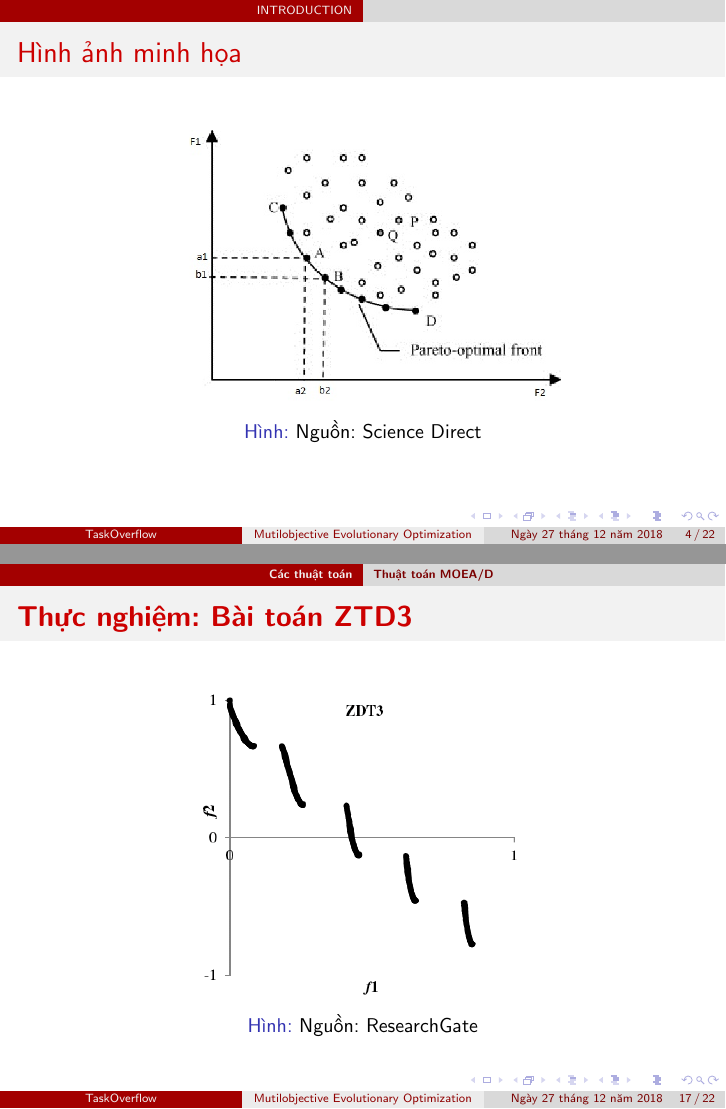
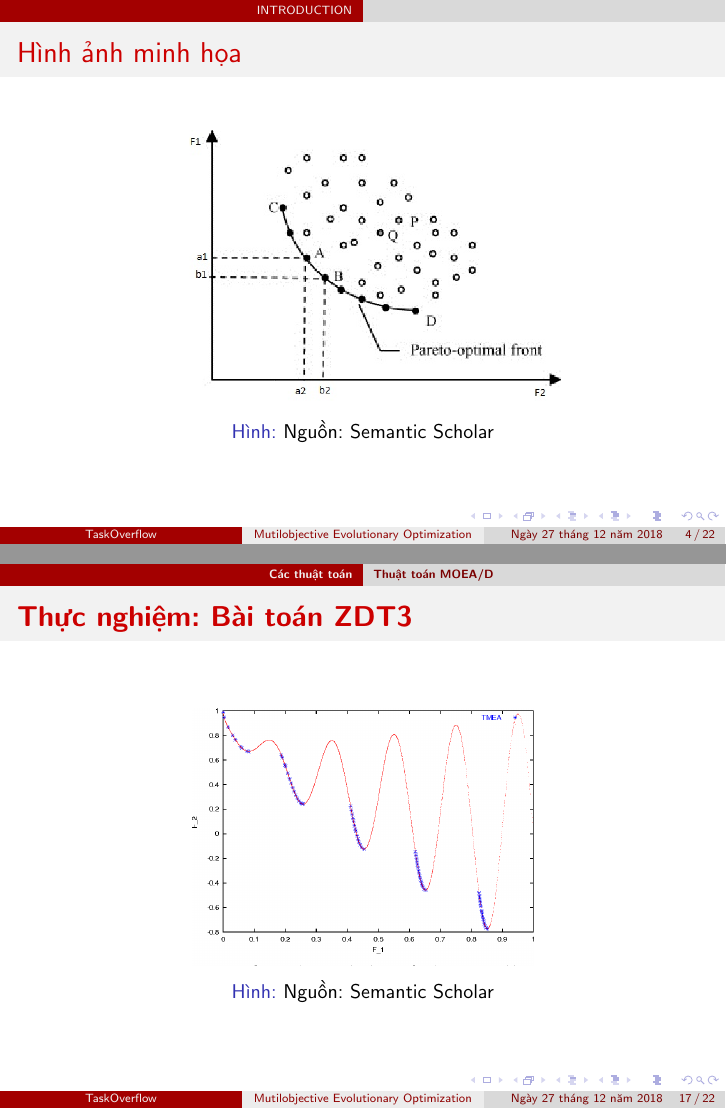
Before and after one commit to ngocgiang99/Slide-Toan-Roi-Rac, LaTeX slides (Beamer.tex): pages 6 and 31 of 48, joined at a grey line. Compiled offline with pdfLaTeX.

Commit message:
Changed image

```diff
--- a/Beamer.tex
+++ b/Beamer.tex
@@ -50,7 +50,7 @@
     \begin{frame}{Hình ảnh minh họa}
         \begin{figure}
         \includegraphics[scale = 0.6]{paretofront.jpg}
-        \caption{Nguồn: Science Direct}
+        \caption{Nguồn: Semantic Scholar}
         \end{figure}
     \end{frame}
     \begin{frame}{Các định nghĩa cơ bản}
@@ -202,7 +202,7 @@
 %%------------------------------------------------------------------
 
     \begin{frame}
-    \frametitle{\textbf{Thực nghiệm: Bài toán ZTD3}}
+    \frametitle{\textbf{Thực nghiệm: Bài toán ZDT3}}
         \begin{itemize}
             \item Hàm mục tiêu:
             \begin{itemize}
@@ -216,11 +216,11 @@
     \end{frame}
 
     \begin{frame}
-    \frametitle{\textbf{Thực nghiệm: Bài toán ZTD3}}
+    \frametitle{\textbf{Thực nghiệm: Bài toán ZDT3}}
         \begin{figure}[!h]
             \center
             \includegraphics[width=0.5\linewidth]{zdt3-pf}
-            \caption{Nguồn: ResearchGate}
+            \caption{Nguồn: Semantic Scholar}
         \end{figure}
 
     \end{frame}
```
Also changed, not shown: Beamer.pdf, Img/zdt3-pf.png, 7 other files.
